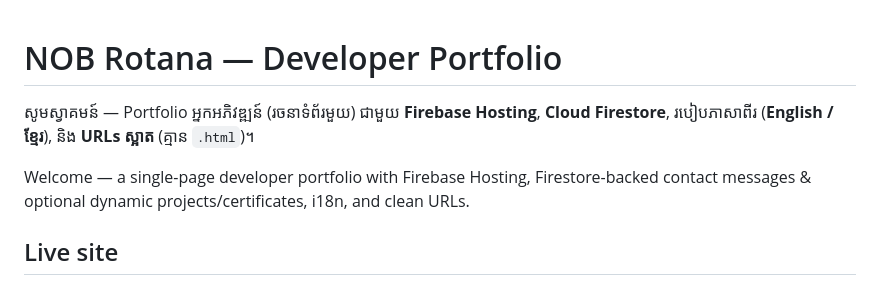
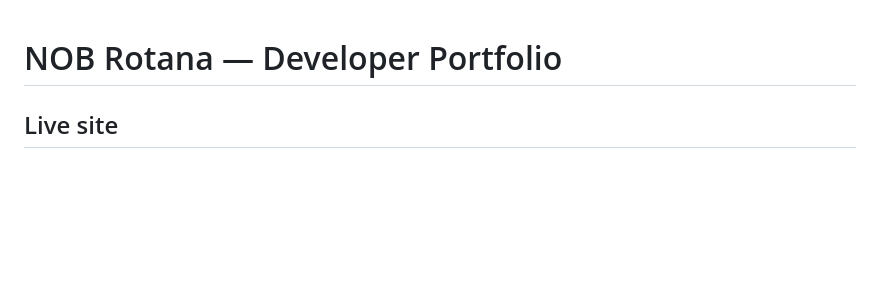
Before and after one commit to Rotananob/Nob_Rotana, a Markdown page: README.md, the part around the change. Rendered like a GitHub page; blank space fills up the shorter version.

```diff
--- a/README.md
+++ b/README.md
@@ -1,8 +1,4 @@
 # NOB Rotana — Developer Portfolio
-
-សូមស្វាគមន៍ — Portfolio អ្នកអភិវឌ្ឍន៍ (រចនាទំព័រមួយ) ជាមួយ **Firebase Hosting**, **Cloud Firestore**, របៀបភាសាពីរ (**English / ខ្មែរ**), និង **URLs ស្អាត** (គ្មាន `.html`)។
-
-Welcome — a single-page developer portfolio with Firebase Hosting, Firestore-backed contact messages & optional dynamic projects/certificates, i18n, and clean URLs.
 
 ## Live site
 
```
